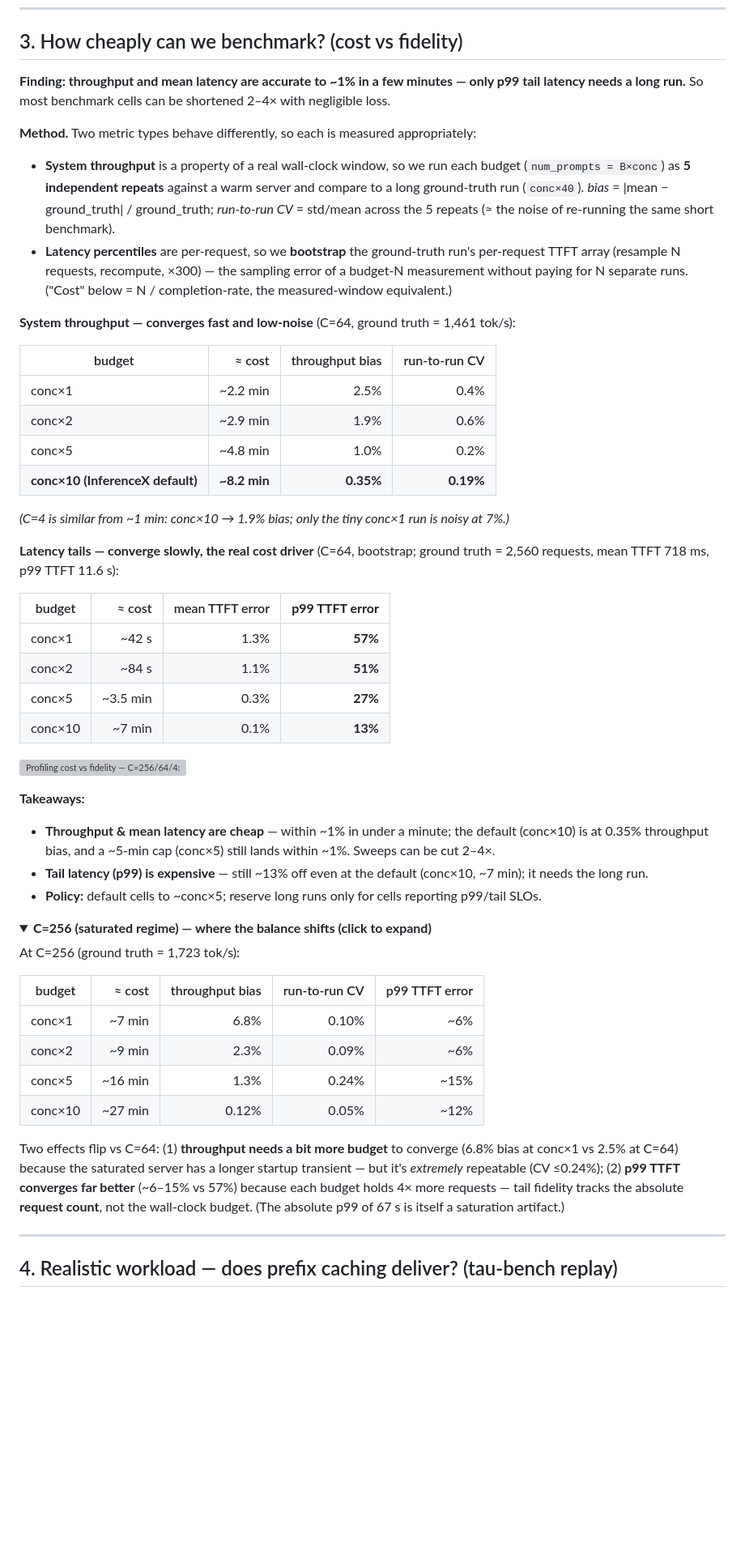
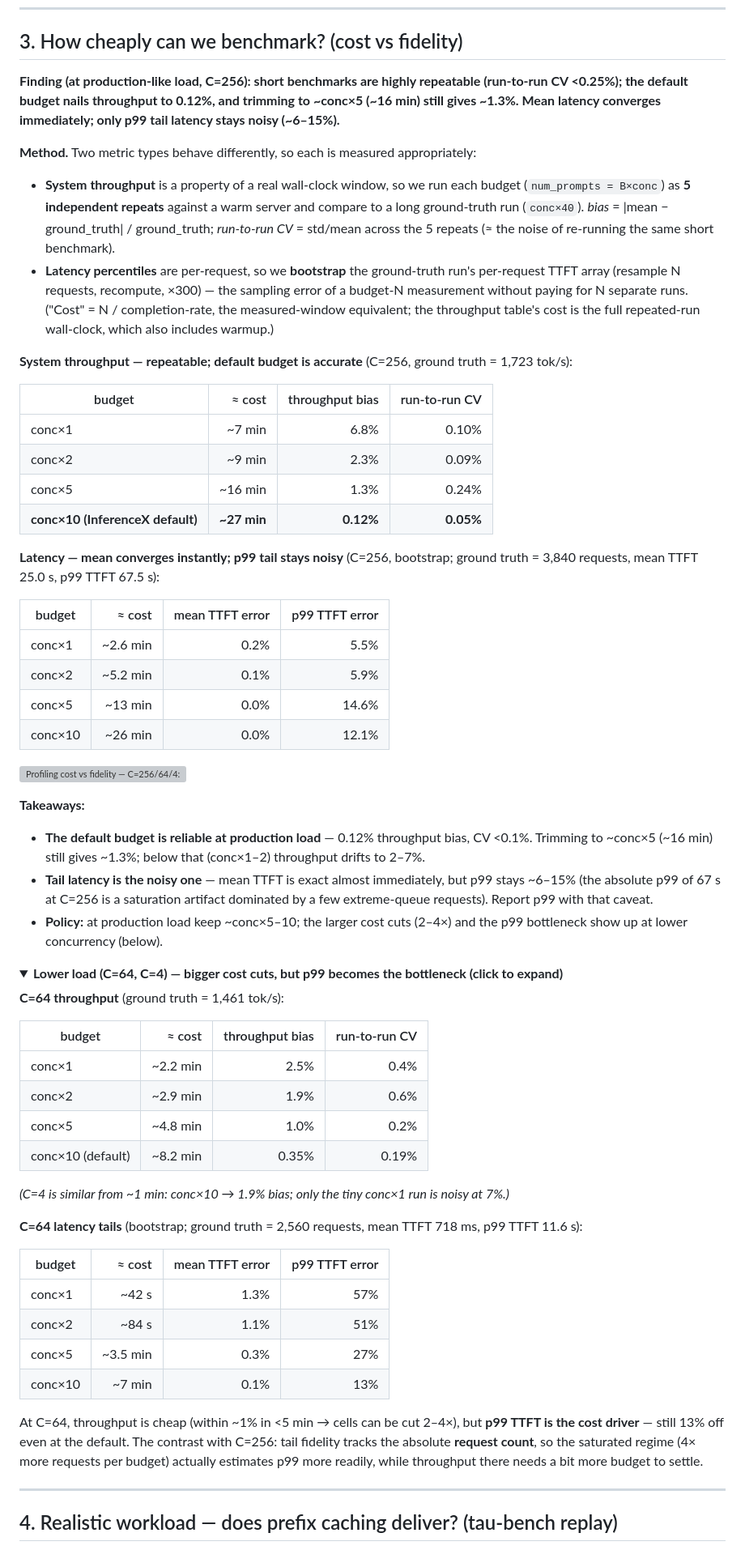
Before and after one commit to GloriaXimingLu/inferencex-profiling, a Markdown page: EXPERIMENTS.md, the part around one of its changes. Shown at 81% size. GitHub-like rendering; folded sections open; blank space fills up the shorter version; grey boxes are pictures that could not be loaded.

Commit message:
§3: lead with C=256 (production-like load) as the main result
Make the saturated regime the headline (default budget 0.12%, CV <0.25%, p99 ~6-15%);
move C=64/C=4 (bigger cost cuts but p99 is the bottleneck) into an expandable contrast.
Update the §3 Summary bullet to match.

Co-Authored-By: Claude Opus 4.8 (1M context) <noreply@anthropic.com>

```diff
--- a/EXPERIMENTS.md
+++ b/EXPERIMENTS.md
@@ -134,8 +134,9 @@ both come alive in §4.*
 
 ## 3. How cheaply can we benchmark? (cost vs fidelity)
 
-**Finding: throughput and mean latency are accurate to ~1% in a few minutes — only p99 tail
-latency needs a long run.** So most benchmark cells can be shortened 2–4× with negligible loss.
+**Finding (at production-like load, C=256): short benchmarks are highly repeatable (run-to-run
+CV <0.25%); the default budget nails throughput to 0.12%, and trimming to ~conc×5 (~16 min) still
+gives ~1.3%. Mean latency converges immediately; only p99 tail latency stays noisy (~6–15%).**
 
 **Method.** Two metric types behave differently, so each is measured appropriately:
 - **System throughput** is a property of a real wall-clock window, so we run each budget
@@ -144,54 +145,65 @@ latency needs a long run.** So most benchmark cells can be shortened 2–4× wit
   std/mean across the 5 repeats (≈ the noise of re-running the same short benchmark).
 - **Latency percentiles** are per-request, so we **bootstrap** the ground-truth run's per-request
   TTFT array (resample N requests, recompute, ×300) — the sampling error of a budget-N measurement
-  without paying for N separate runs. ("Cost" below = N / completion-rate, the measured-window equivalent.)
+  without paying for N separate runs. ("Cost" = N / completion-rate, the measured-window equivalent;
+  the throughput table's cost is the full repeated-run wall-clock, which also includes warmup.)
 
-**System throughput — converges fast and low-noise** (C=64, ground truth = 1,461 tok/s):
+**System throughput — repeatable; default budget is accurate** (C=256, ground truth = 1,723 tok/s):
+
+| budget | ≈ cost | throughput bias | run-to-run CV |
+|---|--:|--:|--:|
+| conc×1 | ~7 min | 6.8% | 0.10% |
+| conc×2 | ~9 min | 2.3% | 0.09% |
+| conc×5 | ~16 min | 1.3% | 0.24% |
+| **conc×10 (InferenceX default)** | **~27 min** | **0.12%** | **0.05%** |
+
+**Latency — mean converges instantly; p99 tail stays noisy** (C=256, bootstrap; ground truth =
+3,840 requests, mean TTFT 25.0 s, p99 TTFT 67.5 s):
+
+| budget | ≈ cost | mean TTFT error | p99 TTFT error |
+|---|--:|--:|--:|
+| conc×1 | ~2.6 min | 0.2% | 5.5% |
+| conc×2 | ~5.2 min | 0.1% | 5.9% |
+| conc×5 | ~13 min | 0.0% | 14.6% |
+| conc×10 | ~26 min | 0.0% | 12.1% |
+
+![Profiling cost vs fidelity — C=256/64/4: throughput bias + run-to-run CV (top) and latency-tail convergence (bottom)](nebius/results_exp/cost_fidelity.png)
+
+**Takeaways:**
+- **The default budget is reliable at production load** — 0.12% throughput bias, CV <0.1%. Trimming
+  to ~conc×5 (~16 min) still gives ~1.3%; below that (conc×1–2) throughput drifts to 2–7%.
+- **Tail latency is the noisy one** — mean TTFT is exact almost immediately, but p99 stays ~6–15%
+  (the absolute p99 of 67 s at C=256 is a saturation artifact dominated by a few extreme-queue
+  requests). Report p99 with that caveat.
+- **Policy:** at production load keep ~conc×5–10; the larger cost cuts (2–4×) and the p99 bottleneck
+  show up at lower concurrency (below).
+
+<details><summary><b>Lower load (C=64, C=4) — bigger cost cuts, but p99 becomes the bottleneck (click to expand)</b></summary>
+
+**C=64 throughput** (ground truth = 1,461 tok/s):
 
 | budget | ≈ cost | throughput bias | run-to-run CV |
 |---|--:|--:|--:|
 | conc×1 | ~2.2 min | 2.5% | 0.4% |
 | conc×2 | ~2.9 min | 1.9% | 0.6% |
 | conc×5 | ~4.8 min | 1.0% | 0.2% |
-| **conc×10 (InferenceX default)** | **~8.2 min** | **0.35%** | **0.19%** |
+| conc×10 (default) | ~8.2 min | 0.35% | 0.19% |
 
 *(C=4 is similar from ~1 min: conc×10 → 1.9% bias; only the tiny conc×1 run is noisy at 7%.)*
 
-**Latency tails — converge slowly, the real cost driver** (C=64, bootstrap; ground truth = 2,560
-requests, mean TTFT 718 ms, p99 TTFT 11.6 s):
+**C=64 latency tails** (bootstrap; ground truth = 2,560 requests, mean TTFT 718 ms, p99 TTFT 11.6 s):
 
-| budget | ≈ cost | mean TTFT error | **p99 TTFT error** |
+| budget | ≈ cost | mean TTFT error | p99 TTFT error |
 |---|--:|--:|--:|
-| conc×1 | ~42 s | 1.3% | **57%** |
-| conc×2 | ~84 s | 1.1% | **51%** |
-| conc×5 | ~3.5 min | 0.3% | **27%** |
-| conc×10 | ~7 min | 0.1% | **13%** |
+| conc×1 | ~42 s | 1.3% | 57% |
+| conc×2 | ~84 s | 1.1% | 51% |
+| conc×5 | ~3.5 min | 0.3% | 27% |
+| conc×10 | ~7 min | 0.1% | 13% |
 
-![Profiling cost vs fidelity — C=256/64/4: throughput bias + run-to-run CV (top) and latency-tail convergence (bottom)](nebius/results_exp/cost_fidelity.png)
-
-**Takeaways:**
-- **Throughput & mean latency are cheap** — within ~1% in under a minute; the default (conc×10) is
-  at 0.35% throughput bias, and a ~5-min cap (conc×5) still lands within ~1%. Sweeps can be cut 2–4×.
-- **Tail latency (p99) is expensive** — still ~13% off even at the default (conc×10, ~7 min); it
-  needs the long run.
-- **Policy:** default cells to ~conc×5; reserve long runs only for cells reporting p99/tail SLOs.
-
-<details><summary><b>C=256 (saturated regime) — where the balance shifts (click to expand)</b></summary>
-
-At C=256 (ground truth = 1,723 tok/s):
-
-| budget | ≈ cost | throughput bias | run-to-run CV | p99 TTFT error |
-|---|--:|--:|--:|--:|
-| conc×1 | ~7 min | 6.8% | 0.10% | ~6% |
-| conc×2 | ~9 min | 2.3% | 0.09% | ~6% |
-| conc×5 | ~16 min | 1.3% | 0.24% | ~15% |
-| conc×10 | ~27 min | 0.12% | 0.05% | ~12% |
-
-Two effects flip vs C=64: (1) **throughput needs a bit more budget** to converge (6.8% bias at
-conc×1 vs 2.5% at C=64) because the saturated server has a longer startup transient — but it's
-*extremely* repeatable (CV ≤0.24%); (2) **p99 TTFT converges far better** (~6–15% vs 57%) because
-each budget holds 4× more requests — tail fidelity tracks the absolute **request count**, not the
-wall-clock budget. (The absolute p99 of 67 s is itself a saturation artifact.)
+At C=64, throughput is cheap (within ~1% in <5 min → cells can be cut 2–4×), but **p99 TTFT is the
+cost driver** — still 13% off even at the default. The contrast with C=256: tail fidelity tracks
+the absolute **request count**, so the saturated regime (4× more requests per budget) actually
+estimates p99 more readily, while throughput there needs a bit more budget to settle.
 </details>
 
 ---
```
Also changed, not shown: other parts of EXPERIMENTS.md (+3 -3 lines).
